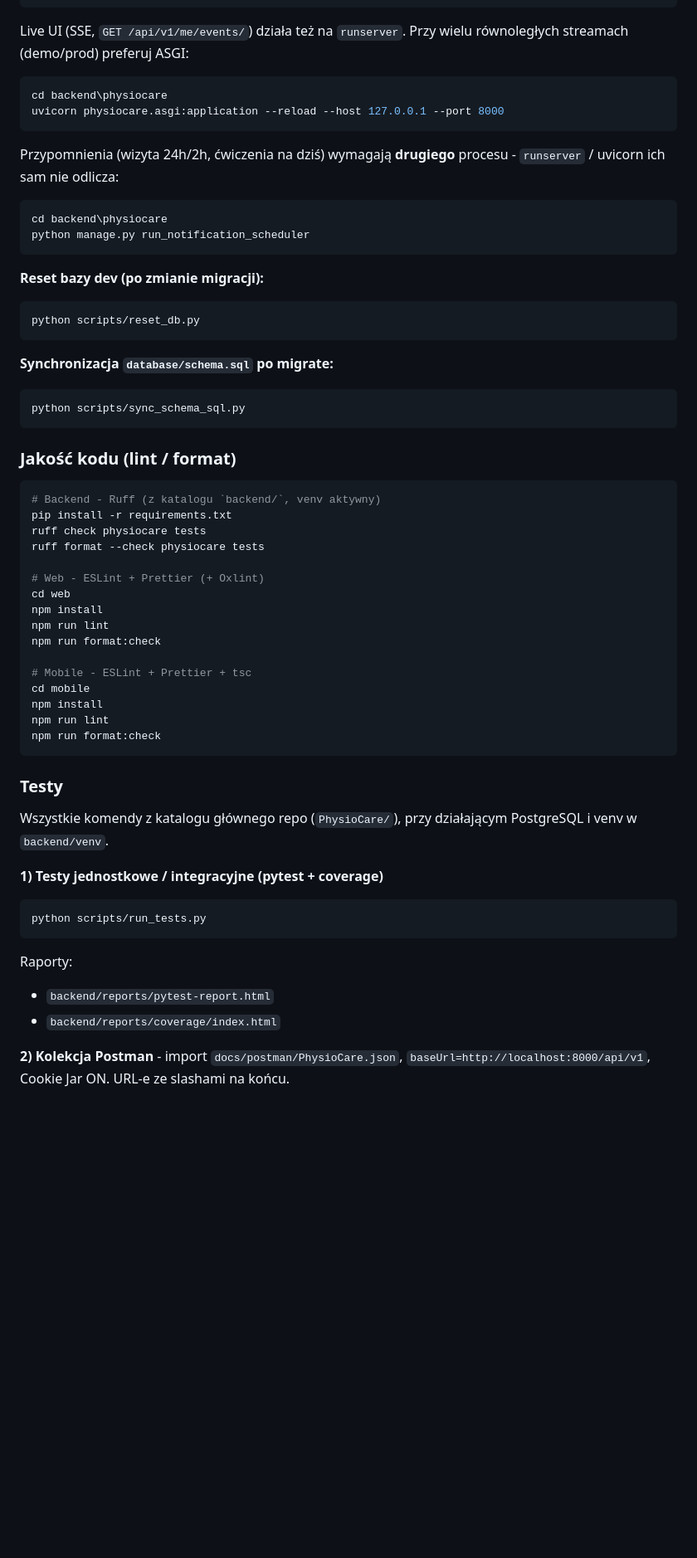
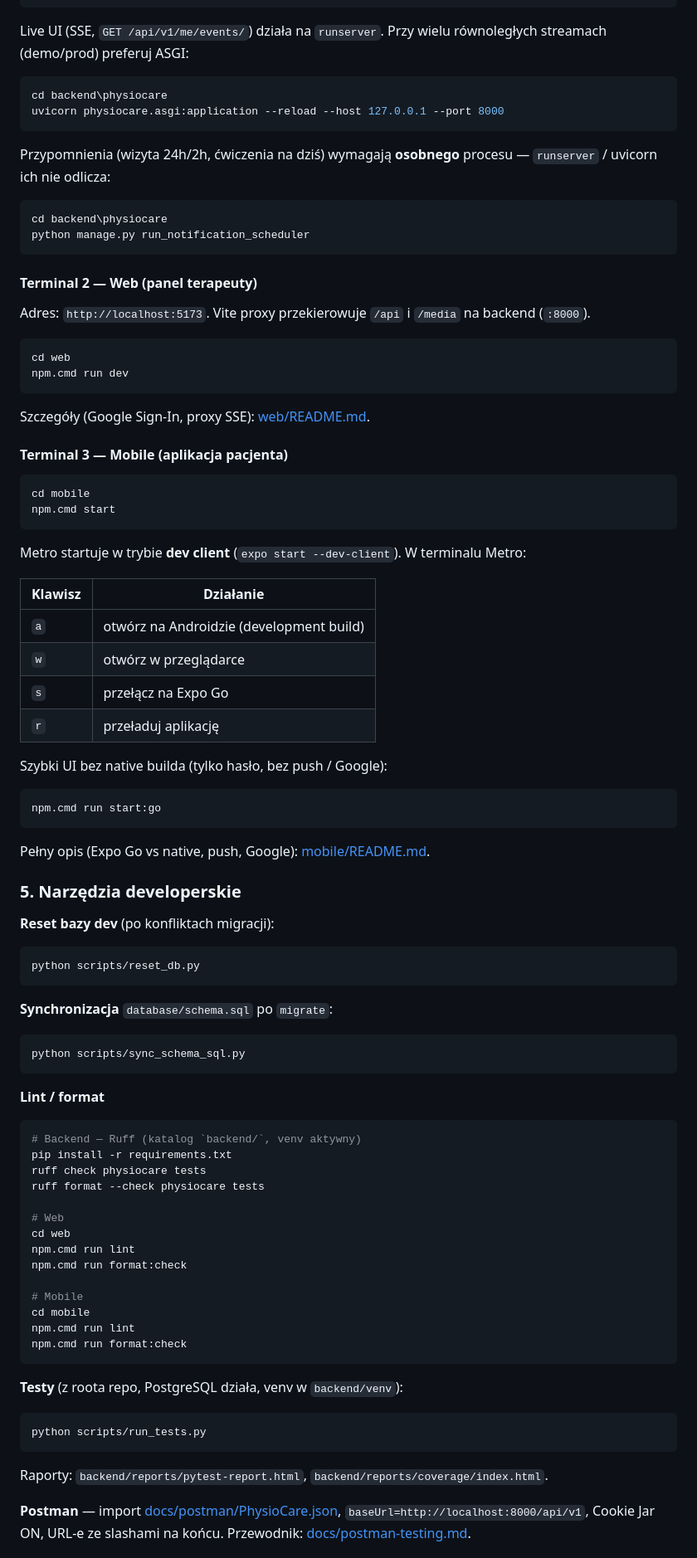
Before and after one commit to kacperszczudlo/PhysioCare, a Markdown page: README.md, the part around one of its changes. Shown at 83% size. Drawn GitHub-style; blank space fills up the shorter version.

````diff
--- a/README.md
+++ b/README.md
@@ -100,66 +147,95 @@ python manage.py migrate
 python manage.py runserver
 ```
 
-Live UI (SSE, `GET /api/v1/me/events/`) działa też na `runserver`. Przy wielu równoległych streamach (demo/prod) preferuj ASGI:
+Live UI (SSE, `GET /api/v1/me/events/`) działa na `runserver`. Przy wielu równoległych streamach (demo/prod) preferuj ASGI:
 
 ```powershell
 cd backend\physiocare
 uvicorn physiocare.asgi:application --reload --host 127.0.0.1 --port 8000
 ```
 
-Przypomnienia (wizyta 24h/2h, ćwiczenia na dziś) wymagają **drugiego** procesu - `runserver` / uvicorn ich sam nie odlicza:
+Przypomnienia (wizyta 24h/2h, ćwiczenia na dziś) wymagają **osobnego** procesu — `runserver` / uvicorn ich nie odlicza:
 
 ```powershell
 cd backend\physiocare
 python manage.py run_notification_scheduler
 ```
 
-**Reset bazy dev (po zmianie migracji):**
+#### Terminal 2 — Web (panel terapeuty)
+
+Adres: `http://localhost:5173`. Vite proxy przekierowuje `/api` i `/media` na backend (`:8000`).
+
+```powershell
+cd web
+npm.cmd run dev
+```
+
+Szczegóły (Google Sign-In, proxy SSE): [web/README.md](web/README.md).
+
+#### Terminal 3 — Mobile (aplikacja pacjenta)
+
+```powershell
+cd mobile
+npm.cmd start
+```
+
+Metro startuje w trybie **dev client** (`expo start --dev-client`). W terminalu Metro:
+
+| Klawisz | Działanie |
+|---------|-----------|
+| `a` | otwórz na Androidzie (development build) |
+| `w` | otwórz w przeglądarce |
+| `s` | przełącz na Expo Go |
+| `r` | przeładuj aplikację |
+
+Szybki UI bez native builda (tylko hasło, bez push / Google):
+
+```powershell
+npm.cmd run start:go
+```
+
+Pełny opis (Expo Go vs native, push, Google): [mobile/README.md](mobile/README.md).
+
+### 5. Narzędzia developerskie
+
+**Reset bazy dev** (po konfliktach migracji):
 
 ```powershell
 python scripts/reset_db.py
 ```
 
-**Synchronizacja `database/schema.sql` po migrate:**
+**Synchronizacja** `database/schema.sql` po `migrate`:
 
 ```powershell
 python scripts/sync_schema_sql.py
 ```
 
-### Jakość kodu (lint / format)
+**Lint / format**
 
 ```powershell
-# Backend - Ruff (z katalogu `backend/`, venv aktywny)
+# Backend — Ruff (katalog `backend/`, venv aktywny)
 pip install -r requirements.txt
 ruff check physiocare tests
 ruff format --check physiocare tests
 
-# Web - ESLint + Prettier (+ Oxlint)
+# Web
 cd web
-npm install
-npm run lint
-npm run format:check
+npm.cmd run lint
+npm.cmd run format:check
 
-# Mobile - ESLint + Prettier + tsc
+# Mobile
 cd mobile
-npm install
-npm run lint
-npm run format:check
+npm.cmd run lint
+npm.cmd run format:check
 ```
 
-### Testy
-
-Wszystkie komendy z katalogu głównego repo (`PhysioCare/`), przy działającym PostgreSQL i venv w `backend/venv`.
-
-**1) Testy jednostkowe / integracyjne (pytest + coverage)**
+**Testy** (z roota repo, PostgreSQL działa, venv w `backend/venv`):
 
 ```powershell
 python scripts/run_tests.py
 ```
 
-Raporty:
-- `backend/reports/pytest-report.html`
-- `backend/reports/coverage/index.html`
+Raporty: `backend/reports/pytest-report.html`, `backend/reports/coverage/index.html`.
 
-**2) Kolekcja Postman** - import `docs/postman/PhysioCare.json`, `baseUrl=http://localhost:8000/api/v1`, Cookie Jar ON. URL-e ze slashami na końcu.
+**Postman** — import [docs/postman/PhysioCare.json](docs/postman/PhysioCare.json), `baseUrl=http://localhost:8000/api/v1`, Cookie Jar ON, URL-e ze slashami na końcu. Przewodnik: [docs/postman-testing.md](docs/postman-testing.md).
 
````
Also changed, not shown: other parts of README.md (+62 -30 lines).
